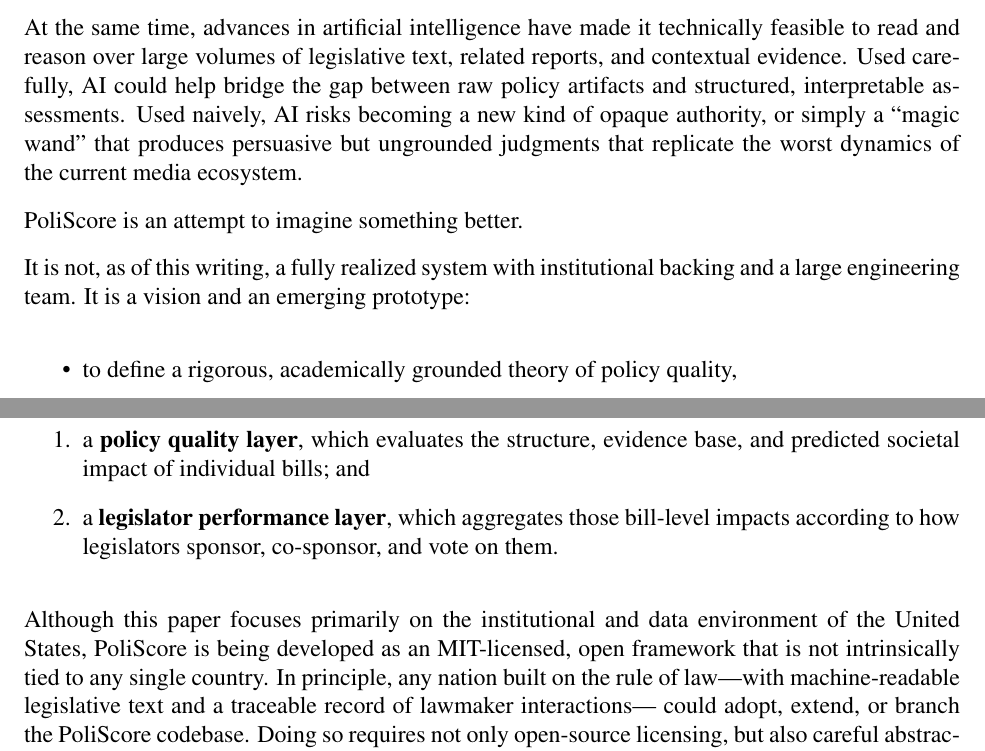
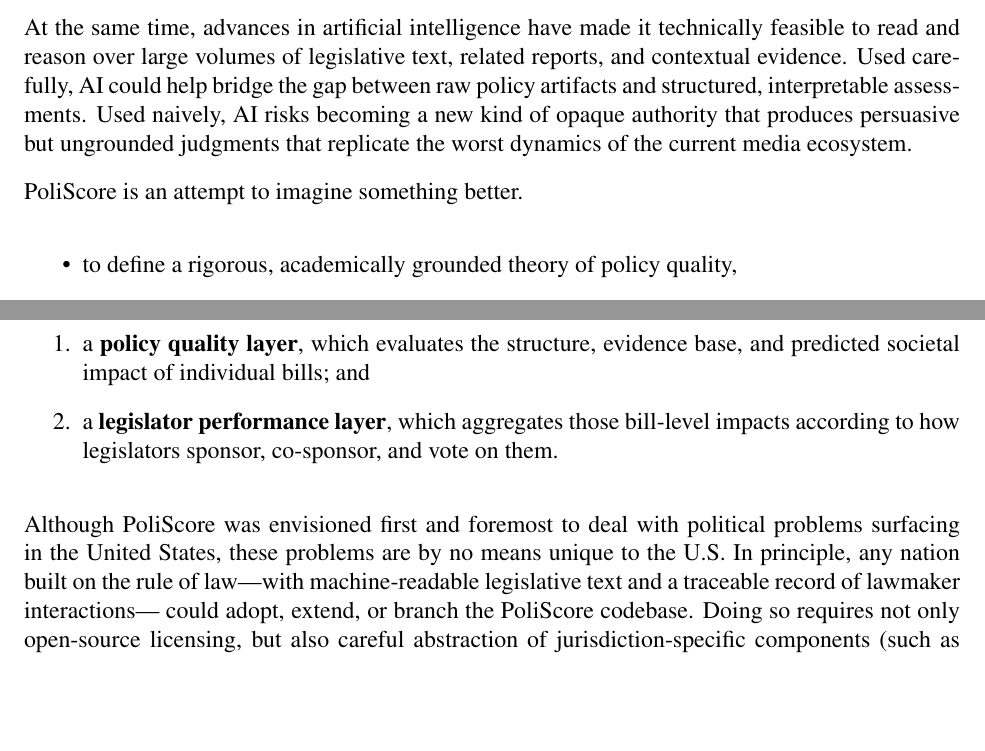
Before and after one commit to PoliScore-us/PoliBench, a LaTeX paper (whitepaper.tex): two parts of pages 7 and 8 of 51, joined at a grey line, cut so that both start at the same text, the shorter picture padded with empty space. Compiled offline with pdfLaTeX.

Commit message:
whitepaper: working on intro

```diff
--- a/whitepaper.tex
+++ b/whitepaper.tex
@@ -106,13 +106,9 @@
 At the same time, advances in artificial intelligence have made it technically feasible to read and reason over large
 volumes of legislative text, related reports, and contextual evidence. Used carefully, AI could help bridge the gap
 between raw policy artifacts and structured, interpretable assessments. Used naively, AI risks becoming a new kind of
-opaque authority, or simply a ``magic wand'' that produces persuasive but ungrounded judgments that replicate the worst
-dynamics of the current media ecosystem.
+opaque authority that produces persuasive but ungrounded judgments that replicate the worst dynamics of the current media ecosystem.
 
 PoliScore is an attempt to imagine something better.
-
-It is not, as of this writing, a fully realized system with institutional backing and a large engineering team. It is a
-vision and an emerging prototype:
 
 \begin{itemize}
     \item to define a rigorous, academically grounded theory of policy quality,
@@ -138,9 +134,8 @@
           sponsor, co-sponsor, and vote on them.
 \end{enumerate}
 
-Although this paper focuses primarily on the institutional and data environment of the United States, PoliScore is being
-developed as an MIT-licensed, open framework that is not intrinsically tied to any single country. In principle, any
-nation built on the rule of law---with machine-readable legislative text and a traceable record of lawmaker interactions---
+Although PoliScore was envisioned first and foremost to deal with political problems surfacing in the United States, these problems
+are by no means unique to the U.S. In principle, any nation built on the rule of law---with machine-readable legislative text and a traceable record of lawmaker interactions---
 could adopt, extend, or branch the PoliScore codebase. Doing so requires not only open-source licensing, but also careful
 abstraction of jurisdiction-specific components (such as chamber structure, bill taxonomies, and voting procedures) and
 thorough documentation so that new maintainers can adapt the core policy quality model to fit different constitutional
```
Also changed, not shown: whitepaper.pdf.
